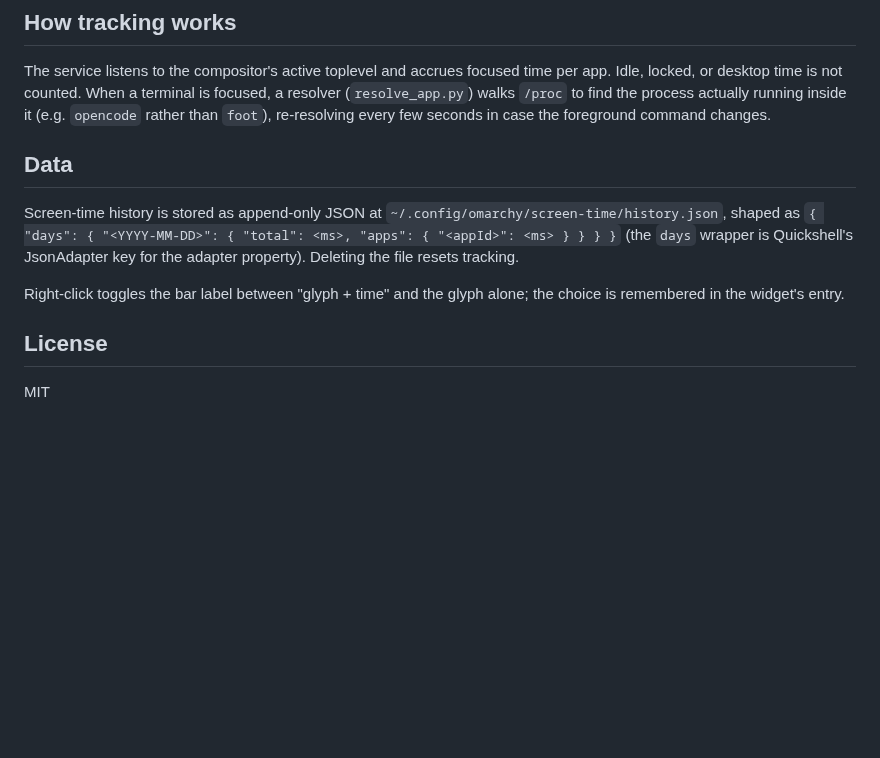
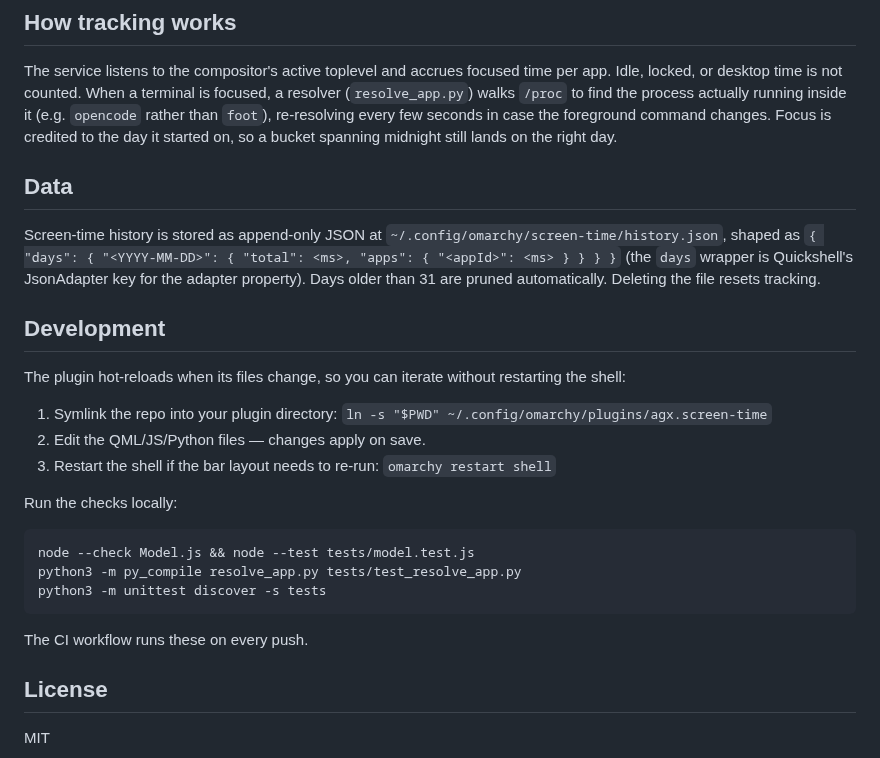
Before and after one commit to ax1g/quickshell-screentime-plugin, a Markdown page: README.md, the part around one of its changes. Rendered like a GitHub page; blank space fills up the shorter version.

````diff
--- a/README.md
+++ b/README.md
@@ -44,7 +68,9 @@ The service listens to the compositor's active toplevel and accrues focused
 time per app. Idle, locked, or desktop time is not counted. When a terminal
 is focused, a resolver (`resolve_app.py`) walks `/proc` to find the process
 actually running inside it (e.g. `opencode` rather than `foot`), re-resolving
-every few seconds in case the foreground command changes.
+every few seconds in case the foreground command changes. Focus is credited
+to the day it started on, so a bucket spanning midnight still lands on the
+right day.
 
 ## Data
 
@@ -52,10 +78,29 @@ Screen-time history is stored as append-only JSON at
 `~/.config/omarchy/screen-time/history.json`, shaped as
 `{ "days": { "<YYYY-MM-DD>": { "total": <ms>, "apps": { "<appId>": <ms> } } } }`
 (the `days` wrapper is Quickshell's JsonAdapter key for the adapter property).
-Deleting the file resets tracking.
+Days older than 31 are pruned automatically. Deleting the file resets
+tracking.
 
-Right-click toggles the bar label between "glyph + time" and the glyph
-alone; the choice is remembered in the widget's entry.
+## Development
+
+The plugin hot-reloads when its files change, so you can iterate without
+restarting the shell:
+
+1. Symlink the repo into your plugin directory:
+   `ln -s "$PWD" ~/.config/omarchy/plugins/agx.screen-time`
+2. Edit the QML/JS/Python files — changes apply on save.
+3. Restart the shell if the bar layout needs to re-run:
+   `omarchy restart shell`
+
+Run the checks locally:
+
+```bash
+node --check Model.js && node --test tests/model.test.js
+python3 -m py_compile resolve_app.py tests/test_resolve_app.py
+python3 -m unittest discover -s tests
+```
+
+The CI workflow runs these on every push.
 
 ## License
 
````
Also changed, not shown: other parts of README.md (+32 -8 lines), CHANGELOG.md (added, +39 -0 lines), assets/preview-hover.png (added), 7 other files.
